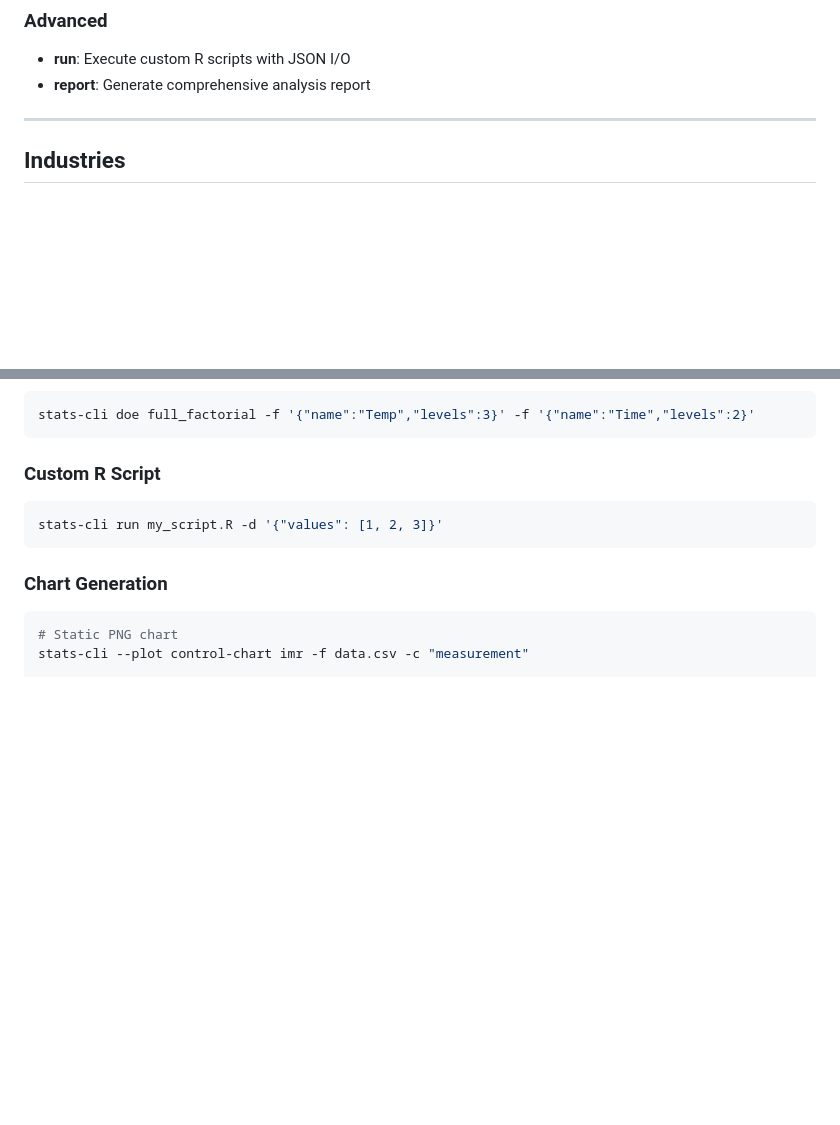
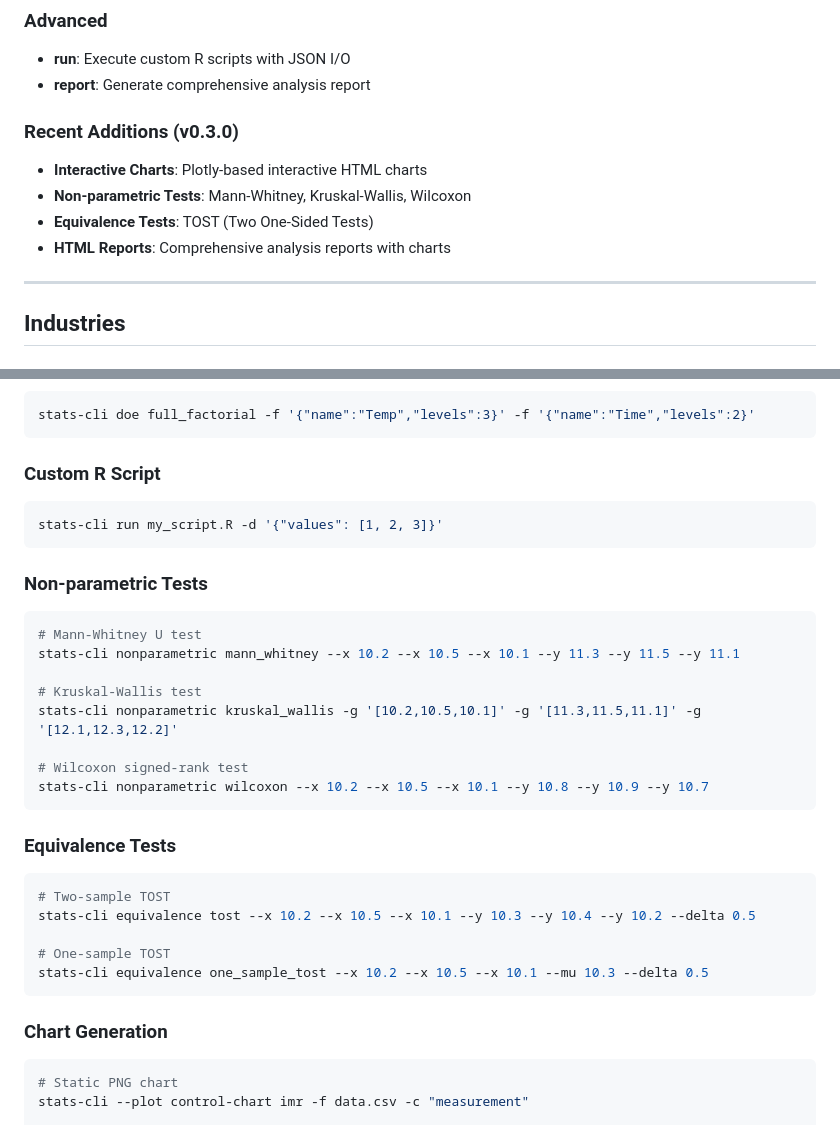
Before and after one commit to haowuxiwang/pharma-cli, a Markdown page: README.md, 2 parts joined by grey strips. GitHub-like rendering; blank space fills up the shorter version.

````diff
--- a/README.md
+++ b/README.md
@@ -41,6 +41,12 @@ AI-friendly statistical analysis CLI for manufacturing.
 ### Advanced
 - **run**: Execute custom R scripts with JSON I/O
 - **report**: Generate comprehensive analysis report
+
+### Recent Additions (v0.3.0)
+- **Interactive Charts**: Plotly-based interactive HTML charts
+- **Non-parametric Tests**: Mann-Whitney, Kruskal-Wallis, Wilcoxon
+- **Equivalence Tests**: TOST (Two One-Sided Tests)
+- **HTML Reports**: Comprehensive analysis reports with charts
 
 ---
 
@@ -185,6 +191,27 @@ stats-cli doe full_factorial -f '{"name":"Temp","levels":3}' -f '{"name":"Time",
 stats-cli run my_script.R -d '{"values": [1, 2, 3]}'
 ```
 
+### Non-parametric Tests
+```bash
+# Mann-Whitney U test
+stats-cli nonparametric mann_whitney --x 10.2 --x 10.5 --x 10.1 --y 11.3 --y 11.5 --y 11.1
+
+# Kruskal-Wallis test
+stats-cli nonparametric kruskal_wallis -g '[10.2,10.5,10.1]' -g '[11.3,11.5,11.1]' -g '[12.1,12.3,12.2]'
+
+# Wilcoxon signed-rank test
+stats-cli nonparametric wilcoxon --x 10.2 --x 10.5 --x 10.1 --y 10.8 --y 10.9 --y 10.7
+```
+
+### Equivalence Tests
+```bash
+# Two-sample TOST
+stats-cli equivalence tost --x 10.2 --x 10.5 --x 10.1 --y 10.3 --y 10.4 --y 10.2 --delta 0.5
+
+# One-sample TOST
+stats-cli equivalence one_sample_tost --x 10.2 --x 10.5 --x 10.1 --mu 10.3 --delta 0.5
+```
+
 ### Chart Generation
 ```bash
 # Static PNG chart
````
Also changed, not shown: CHANGELOG.md (added, +176 -0 lines).
